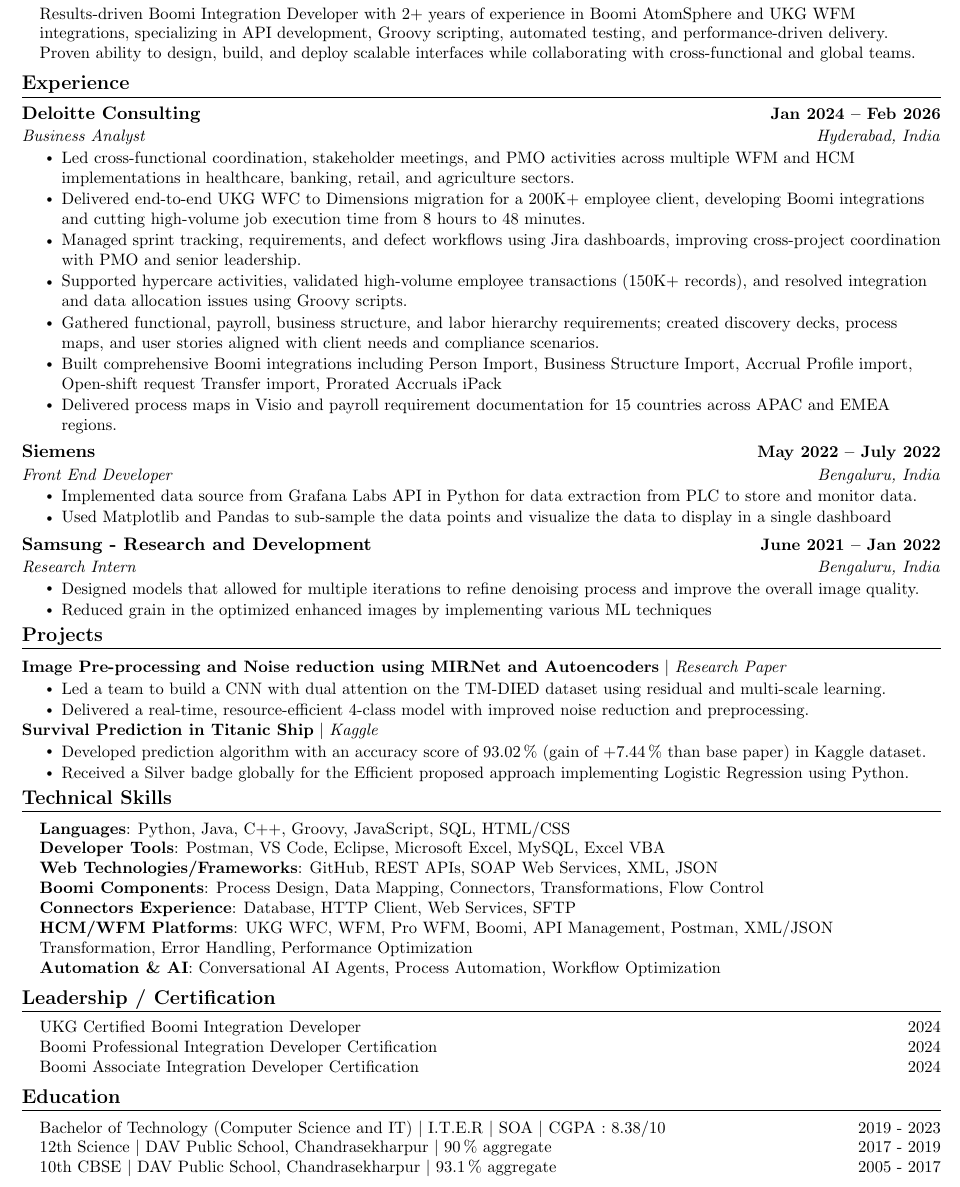
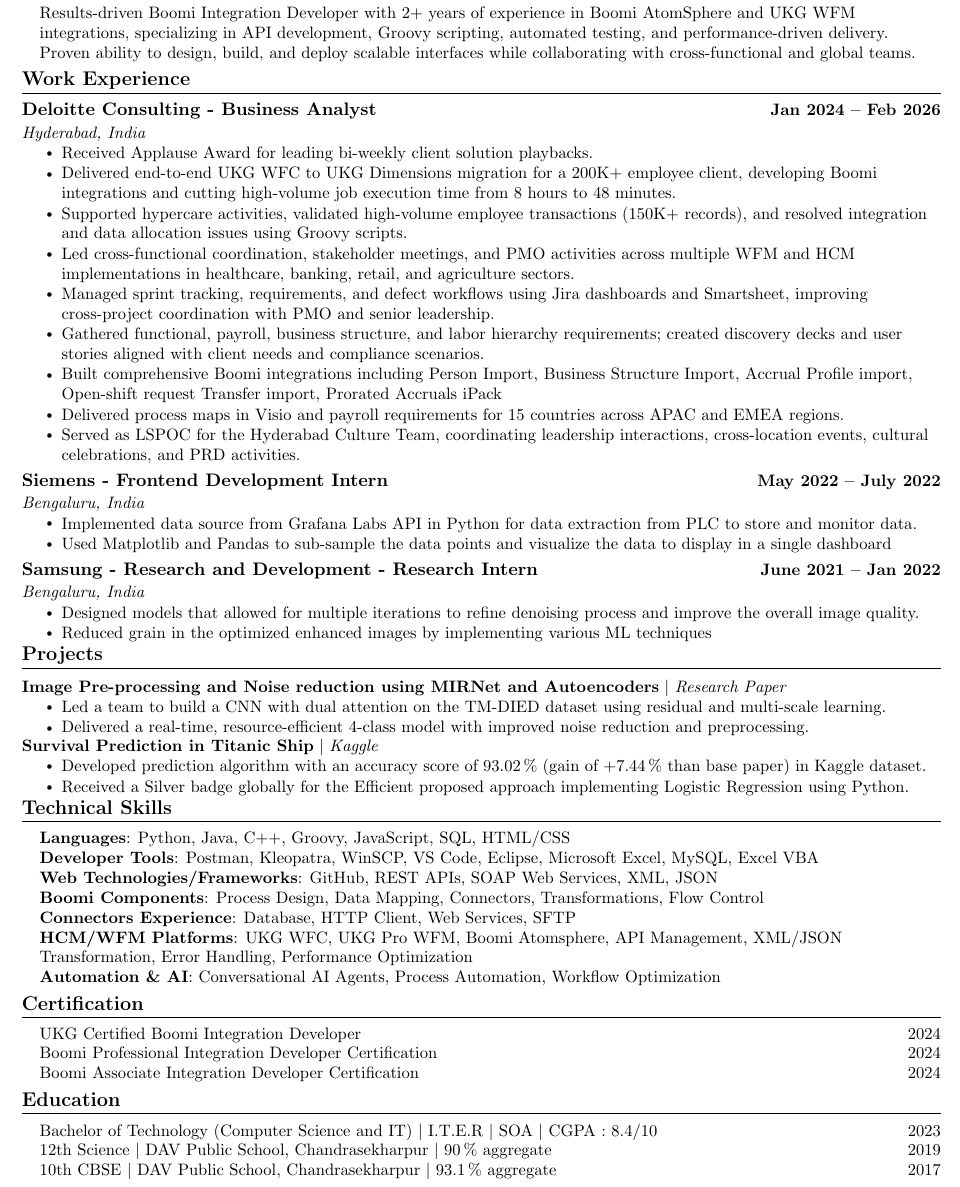
Before and after one commit to VivekMaharana87/Vardhan-Resume.LateX, a LaTeX document (main.tex): part of the page, cut so that both start at the same text. Compiled offline with pdfLaTeX.

Commit message:
main.tex
Changed some descriptions and added more refined details

```diff
--- a/main.tex
+++ b/main.tex
@@ -142,33 +142,35 @@
 
 
 %-----------EXPERIENCE-----------
-\section{Experience}
+\section{Work Experience}
   \resumeSubHeadingListStart
 
     \resumeSubheading
-      {Deloitte Consulting}{Jan 2024 -- Feb 2026}
-      {Business Analyst}{Hyderabad, India}
+      {Deloitte Consulting - Business Analyst}{Jan 2024 -- Feb 2026}
+      {Hyderabad, India}{}
       \resumeItemListStart
+        \resumeItem{Received Applause Award for leading bi-weekly client solution playbacks.}
+        \resumeItem{Delivered end-to-end UKG WFC to UKG Dimensions migration for a 200K+ employee client, developing Boomi integrations and cutting high-volume job execution time from 8 hours to 48 minutes.}
+        \resumeItem{Supported hypercare activities, validated high-volume employee transactions (150K+ records), and resolved integration and data allocation issues using Groovy scripts.}
         \resumeItem{Led cross-functional coordination, stakeholder meetings, and PMO activities across multiple WFM and HCM implementations in healthcare, banking, retail, and agriculture sectors.}
-        \resumeItem{Delivered end-to-end UKG WFC to Dimensions migration for a 200K+ employee client, developing Boomi integrations and cutting high-volume job execution time from 8 hours to 48 minutes.}
-        \resumeItem{Managed sprint tracking, requirements, and defect workflows using Jira dashboards, improving cross-project coordination with PMO and senior leadership.}
-        \resumeItem{Supported hypercare activities, validated high-volume employee transactions (150K+ records), and resolved integration and data allocation issues using Groovy scripts.}
-        \resumeItem{Gathered functional, payroll, business structure, and labor hierarchy requirements; created discovery decks, process maps, and user stories aligned with client needs and compliance scenarios.}
+        \resumeItem{Managed sprint tracking, requirements, and defect workflows using Jira dashboards and Smartsheet, improving cross-project coordination with PMO and senior leadership.}
+        \resumeItem{Gathered functional, payroll, business structure, and labor hierarchy requirements; created discovery decks and user stories aligned with client needs and compliance scenarios.}
         \resumeItem{Built comprehensive Boomi integrations including Person Import, Business Structure Import, Accrual Profile import, Open-shift request Transfer import, Prorated Accruals iPack}
-        \resumeItem{Delivered process maps in Visio and payroll requirement documentation for 15 countries across APAC and EMEA regions.}
+        \resumeItem{Delivered process maps in Visio and payroll requirements for 15 countries across APAC and EMEA regions.}
+        \resumeItem{Served as LSPOC for the Hyderabad Culture Team, coordinating leadership interactions, cross-location events, cultural celebrations, and PRD activities.}
       \resumeItemListEnd
 
     \resumeSubheading
-      {Siemens}{May 2022 -- July 2022}
-      {Front End Developer}{Bengaluru, India}
+      {Siemens - Frontend Development Intern}{May 2022 -- July 2022}
+      {Bengaluru, India}{}
         \resumeItemListStart
             \resumeItem{Implemented data source from Grafana Labs API in Python for data extraction from PLC to store and monitor data.}
             \resumeItem{Used Matplotlib and Pandas to sub-sample the data points and visualize the data to display in a single dashboard}
         \resumeItemListEnd
 
     \resumeSubheading
-      {Samsung - Research and Development}{June 2021 -- Jan 2022}
-      {Research Intern}{Bengaluru, India}
+      {Samsung - Research and Development - Research Intern}{June 2021 -- Jan 2022}
+      {Bengaluru, India}{}
         \resumeItemListStart
             \resumeItem{Designed models that allowed for multiple iterations to refine denoising process and improve the overall image quality.}
             \resumeItem{Reduced grain in the optimized enhanced images by implementing various ML techniques}
@@ -204,11 +206,11 @@
  \begin{itemize}[leftmargin=0.15in, label={}]
     \small{\item{
      \textbf{Languages}{: Python, Java, C++, Groovy, JavaScript, SQL, HTML/CSS} \\
-     \textbf{Developer Tools}{: Postman, VS Code, Eclipse, Microsoft Excel, MySQL, Excel VBA} \\
+     \textbf{Developer Tools}{: Postman, Kleopatra, WinSCP, VS Code, Eclipse, Microsoft Excel, MySQL, Excel VBA} \\
      \textbf{Web Technologies/Frameworks}{: GitHub, REST APIs, SOAP Web Services, XML, JSON} \\
      \textbf{Boomi Components}{: Process Design, Data Mapping, Connectors, Transformations, Flow Control} \\
      \textbf{Connectors Experience}{: Database, HTTP Client, Web Services, SFTP} \\
-     \textbf{HCM/WFM Platforms}{: UKG WFC, WFM, Pro WFM, Boomi, API Management, Postman, XML/JSON Transformation, Error Handling, Performance Optimization} \\
+     \textbf{HCM/WFM Platforms}{: UKG WFC, UKG Pro WFM, Boomi Atomsphere, API Management, XML/JSON Transformation, Error Handling, Performance Optimization} \\
      \textbf{Automation \&\ AI}{: Conversational AI Agents, Process Automation, Workflow Optimization} \\
     }}
  \end{itemize}
@@ -216,7 +218,7 @@
 
 
 %-----------INVOLVEMENT---------------
-\section{Leadership / Certification}
+\section{Certification}
  \begin{itemize}[leftmargin=0.15in, label={}]
     \small{\item{
      {UKG Certified Boomi Integration Developer \hfill \ 2024} \\
@@ -231,9 +233,9 @@
 \section{Education}
  \begin{itemize}[leftmargin=0.15in, label={}]
     \small{\item{
-     {Bachelor of Technology (Computer Science and IT) $|$ {I.T.E.R} $|$ {SOA} $|$ {CGPA : 8.38/10} \hfill \ 2019 - 2023} \\
-     {12th Science $|$ DAV Public School, Chandrasekharpur $|$ \SI{90}{\percent} aggregate \hfill 2017 - 2019} \\
-     {10th CBSE $|$ DAV Public School, Chandrasekharpur $|$ \SI{93.1}{\percent} aggregate \hfill 2005 - 2017} \\
+     {Bachelor of Technology (Computer Science and IT) $|$ {I.T.E.R} $|$ {SOA} $|$ {CGPA : 8.4/10} \hfill 2023} \\
+     {12th Science $|$ DAV Public School, Chandrasekharpur $|$ \SI{90}{\percent} aggregate \hfill 2019} \\
+     {10th CBSE $|$ DAV Public School, Chandrasekharpur $|$ \SI{93.1}{\percent} aggregate \hfill 2017} \\
     }}
  \end{itemize}
  \vspace{-16pt}
```
